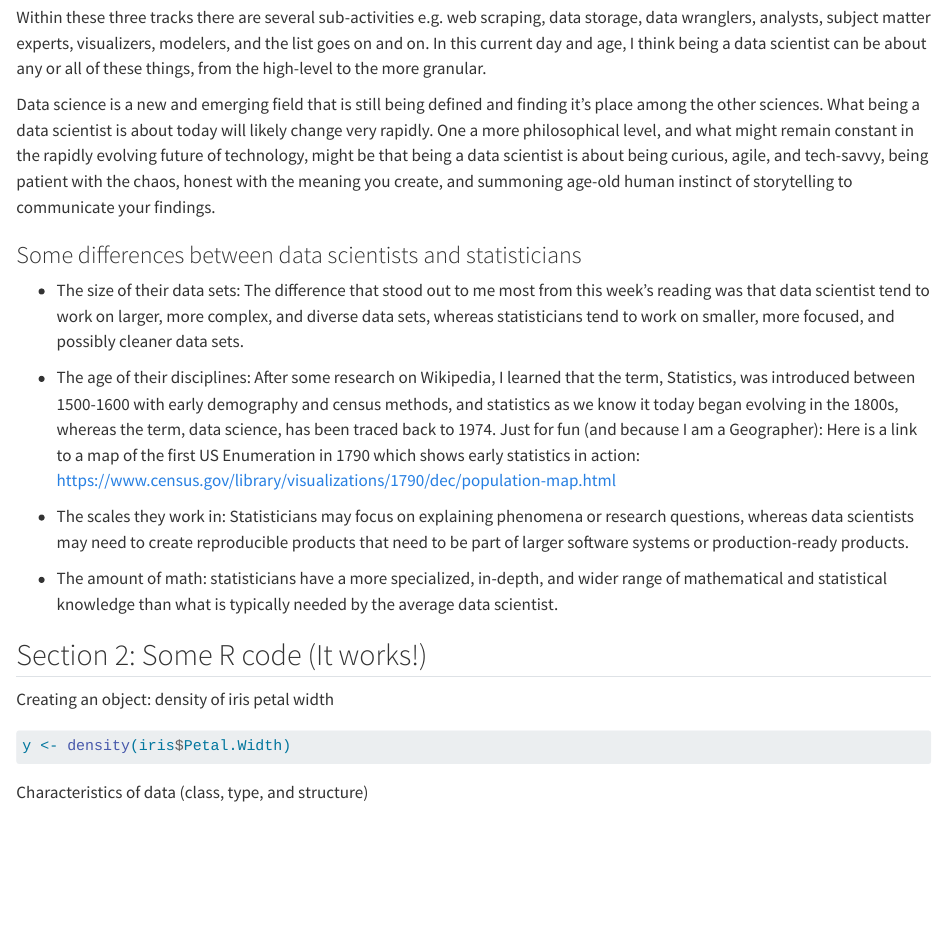
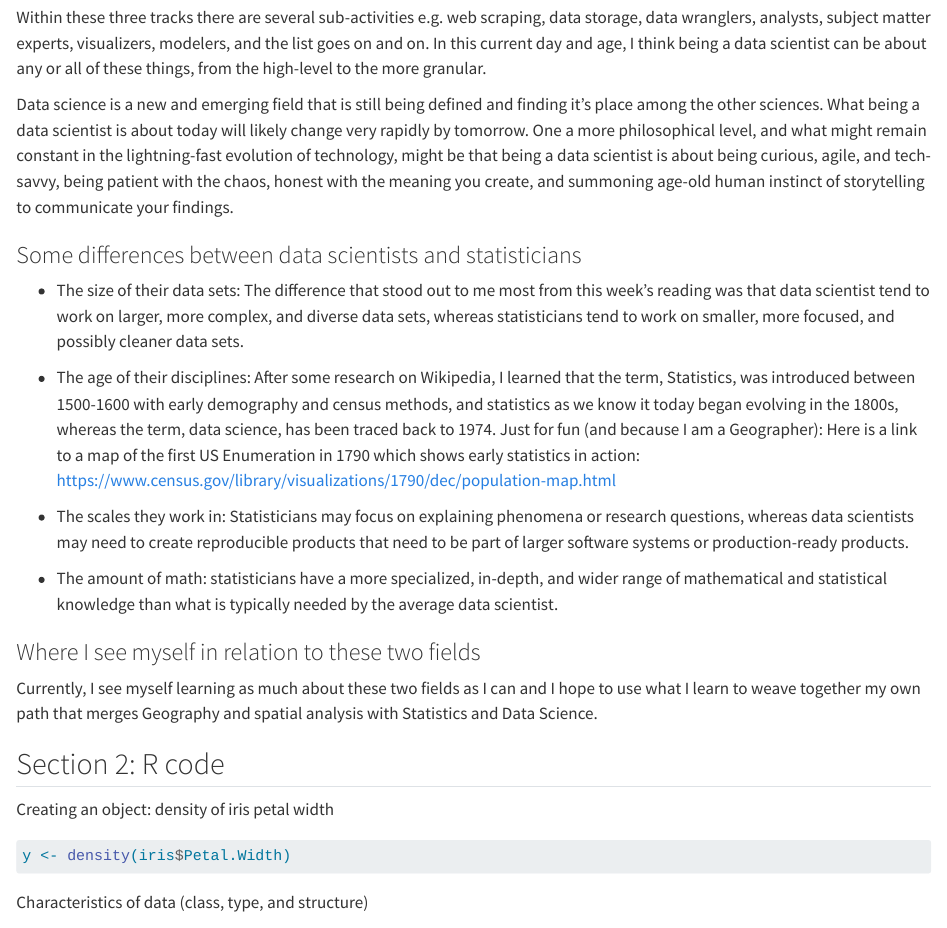
Before and after one commit to elvi-bee/ST558Homework1, a Quarto document (ThoughtsOnDataScience.qmd): the page in a window 1100 px wide, from 400 px down. Rendered offline with R 4.5, knitr and Pandoc in place of Quarto, with nearby package versions.

Commit message:
Second Commit to add question 3

```diff
--- a/ThoughtsOnDataScience.qmd
+++ b/ThoughtsOnDataScience.qmd
@@ -19,7 +19,7 @@ At a very high level, being a data scientist is about *extracting meaning from c
 
 Within these three tracks there are several sub-activities e.g. web scraping, data storage, data wranglers, analysts, subject matter experts, visualizers, modelers, and the list goes on and on. In this current day and age, I think being a data scientist can be about any or all of these things, from the high-level to the more granular.
 
-Data science is a new and emerging field that is still being defined and finding it's place among the other sciences. What being a data scientist is about today will likely change very rapidly. One a more philosophical level, and what might remain constant in the rapidly evolving future of technology, might be that being a data scientist is about being curious, agile, and tech-savvy, being patient with the chaos, honest with the meaning you create, and summoning age-old human instinct of storytelling to communicate your findings.
+Data science is a new and emerging field that is still being defined and finding it's place among the other sciences. What being a data scientist is about today will likely change very rapidly by tomorrow. One a more philosophical level, and what might remain constant in the lightning-fast evolution of technology, might be that being a data scientist is about being curious, agile, and tech-savvy, being patient with the chaos, honest with the meaning you create, and summoning age-old human instinct of storytelling to communicate your findings.
 
 ### Some differences between data scientists and statisticians
 
@@ -31,7 +31,11 @@ Data science is a new and emerging field that is still being defined and finding
 
 -   The amount of math: statisticians have a more specialized, in-depth, and wider range of mathematical and statistical knowledge than what is typically needed by the average data scientist.
 
-## Section 2: Some R code (It works!)
+### Where I see myself in relation to these two fields
+
+Currently, I see myself learning as much about these two fields as I can and I hope to use what I learn to weave together my own path that merges Geography and spatial analysis with Statistics and Data Science.
+
+## Section 2: R code
 
 Creating an object: density of iris petal width
 
```
Also changed, not shown: docs/search.json, 12 other files.
